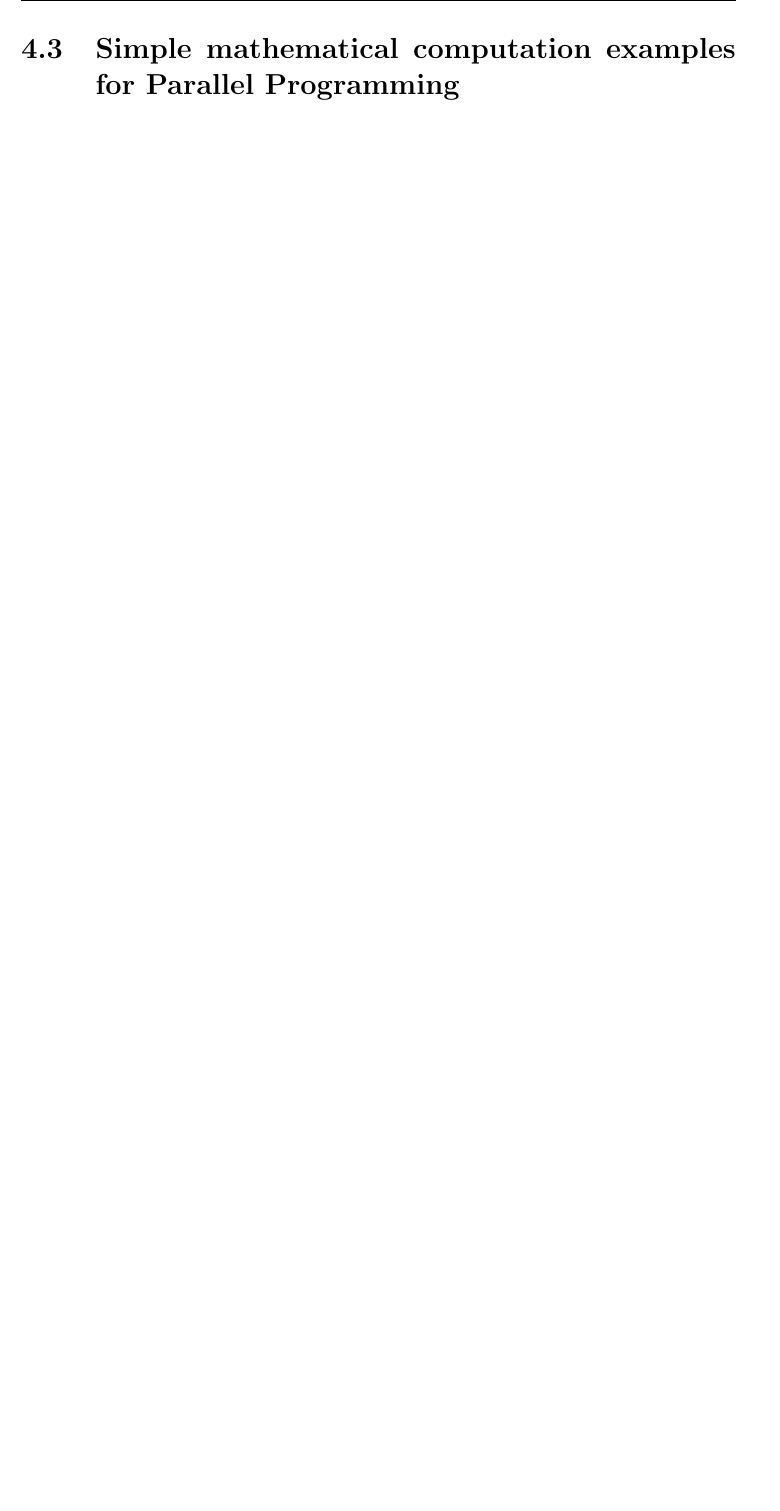
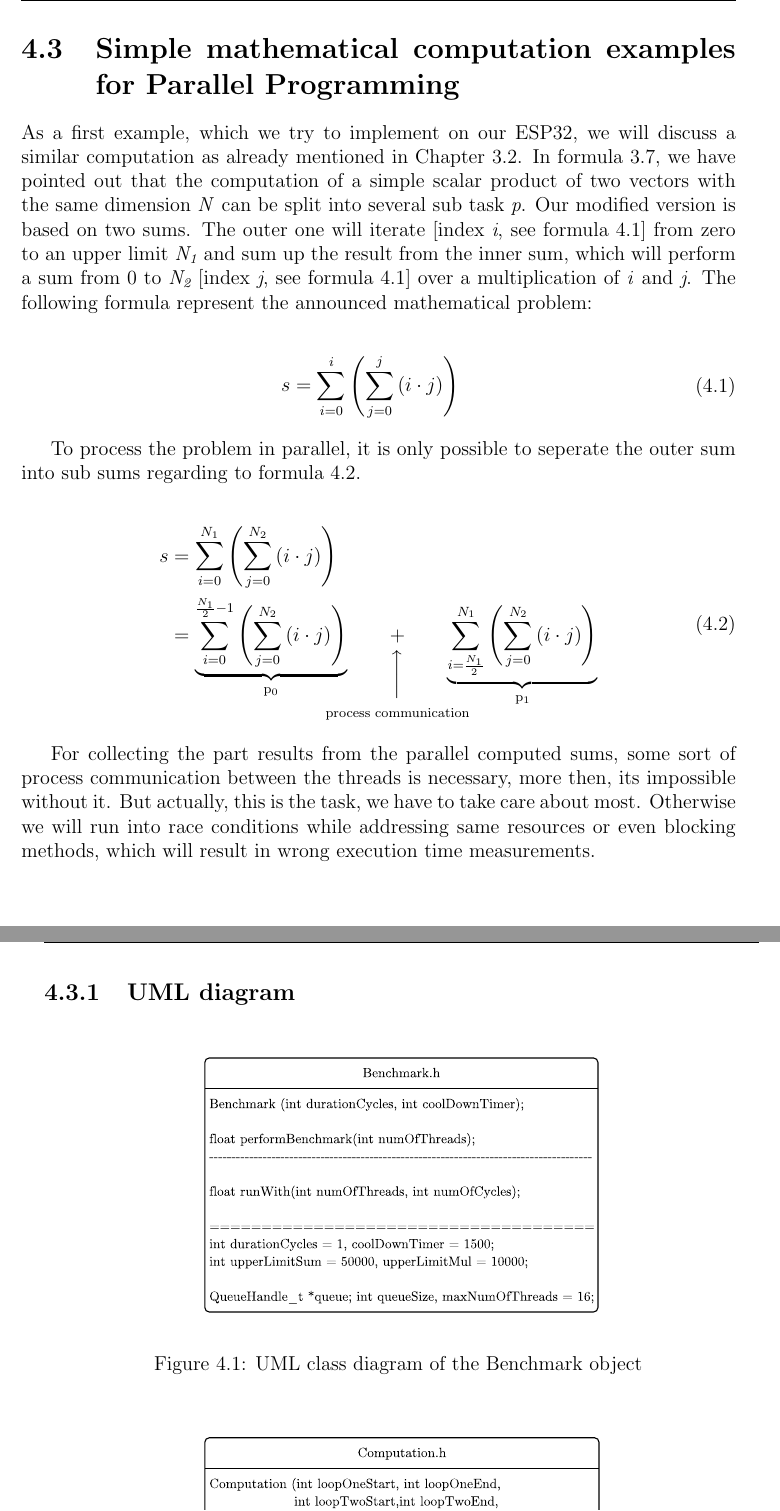
Before and after one commit to josephpal/esp32-ParallelProgramming, a LaTeX thesis (documentary/main.tex, which reads documentary/chapters/chapter04.tex): part of page 23 of 29 before the commit and two parts of pages 23 and 24 of 30 after it, the two joined at a grey line, cut so that both start at the same text, the shorter picture padded with empty space. Compiled offline with pdfLaTeX.

Commit message:
added chapter 4.3, incl. UML diagrams

```diff
--- a/documentary/chapters/chapter04.tex
+++ b/documentary/chapters/chapter04.tex
@@ -8,4 +8,35 @@
 
 \section{Simple mathematical computation examples for Parallel Programming}
 
-...\newpage
+As a first example, which we try to implement on our ESP32, we will discuss a similar computation as already mentioned in Chapter \ref{chap:mathComp}. In formula \ref{formula:scalarProdSeq}, we have pointed out that the computation of a simple scalar product of two vectors with the same dimension \textit{N} can be split into several sub task \textit{p}. Our modified version is based on two sums. The outer one will iterate [index \textit{i}, see formula \ref{formula:twoLoopSum}] from zero to an upper limit \textit{N\textsubscript{1}} and sum up the result from the inner sum, which will perform a sum from 0 to \textit{N\textsubscript{2}} [index \textit{j}, see formula \ref{formula:twoLoopSum}] over a multiplication of \textit{i} and \textit{j}. The following formula represent the announced mathematical problem:
+
+\begin{align} \label{formula:twoLoopSum}
+	\begin{aligned}
+	s &= \sum_{i = 0}^{i} \left( \sum_{j = 0}^{j} \left(i \cdot j\right) \right)
+	\end{aligned}
+\end{align}
+\
+
+To process the problem in parallel, it is only possible to seperate the outer sum into sub sums regarding to formula \ref{formula:twoLoopSumParallel}.
+
+\begin{align} \label{formula:twoLoopSumParallel}
+	\begin{aligned}
+	s &= \sum_{i = 0}^{N_1} \left( \sum_{j = 0}^{N_2} \left(i \cdot j\right) \right)
+	\\ &=  \underbrace{
+			\sum_{i = 0}^{\frac{N_1}{2} - 1} \left( \sum_{j = 0}^{N_2} \left(i \cdot j\right) \right)
+ 		}_\text{p\textsubscript{0}} \qquad \vertarrowbox{+}{process communication} \qquad \underbrace{
+ 			\sum_{i = \frac{N_1}{2}}^{N_1} \left( \sum_{j = 0}^{N_2} \left(i \cdot j\right) \right)
+		}_\text{p\textsubscript{1}}
+	\end{aligned}
+\end{align}
+\
+
+For collecting the part results from the parallel computed sums, some sort of process communication between the threads is necessary, more then, its impossible without it. But actually, this is the task, we have to take care about most. Otherwise we will run into race conditions while addressing same resources or even blocking methods, which will result in wrong execution time measurements.
+
+\newpage
+
+\subsection{UML diagram}
+
+\begin{figure}[htbp]
+	\centerline{\includegraphics[width=.6\linewidth]{images/Benchmark-UML.pdf}}
+	\caption{ UML class diagram of the Benchmark object }
@@ -12,3 +49,7 @@
+	\label{fig:compUML}
+\end{figure}
+
+\newpage
 
 \section{Class diagramm}
 
```
Also changed, not shown: documentary/images/Benchmark-UML.pdf (added), documentary/images/Computation-UML.pdf (added), documentary/chapters/chapter04.tex (6 more changed lines), 4 other files.
